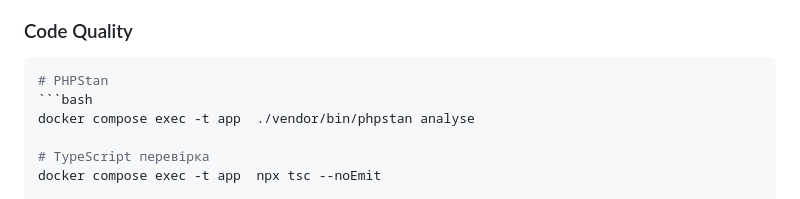
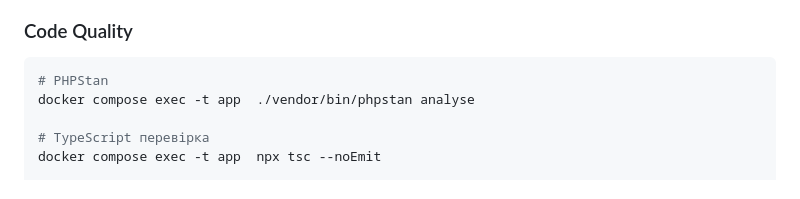
Before and after one commit to Follder/borderplate--monolit-laravel-react, a Markdown page: README.md, the part around the change. GitHub-like rendering.

````diff
--- a/README.md
+++ b/README.md
@@ -83,7 +83,6 @@ php artisan make:filament-user
 
 ```bash
 # PHPStan
-```bash
 docker compose exec -t app  ./vendor/bin/phpstan analyse
 
 # TypeScript перевірка
````
